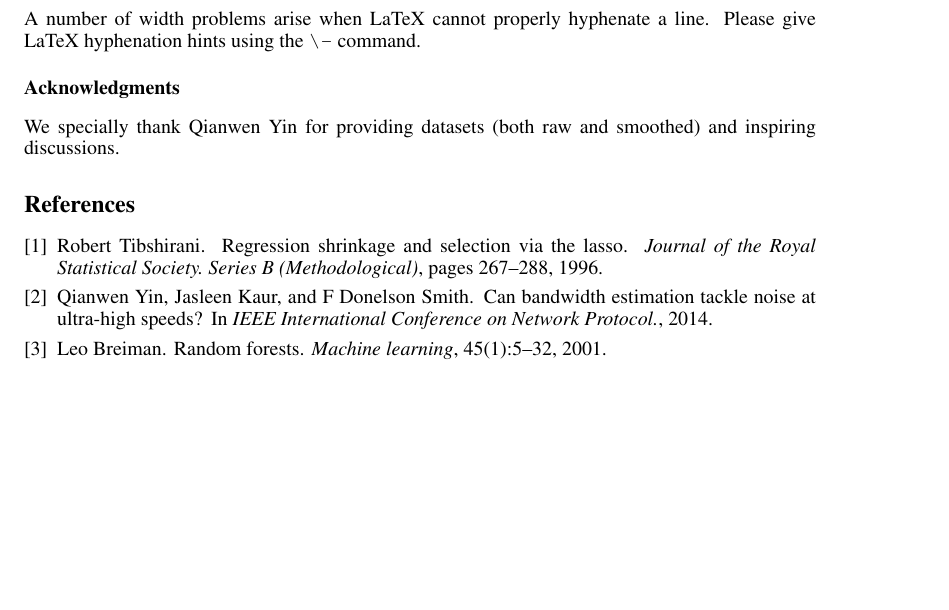
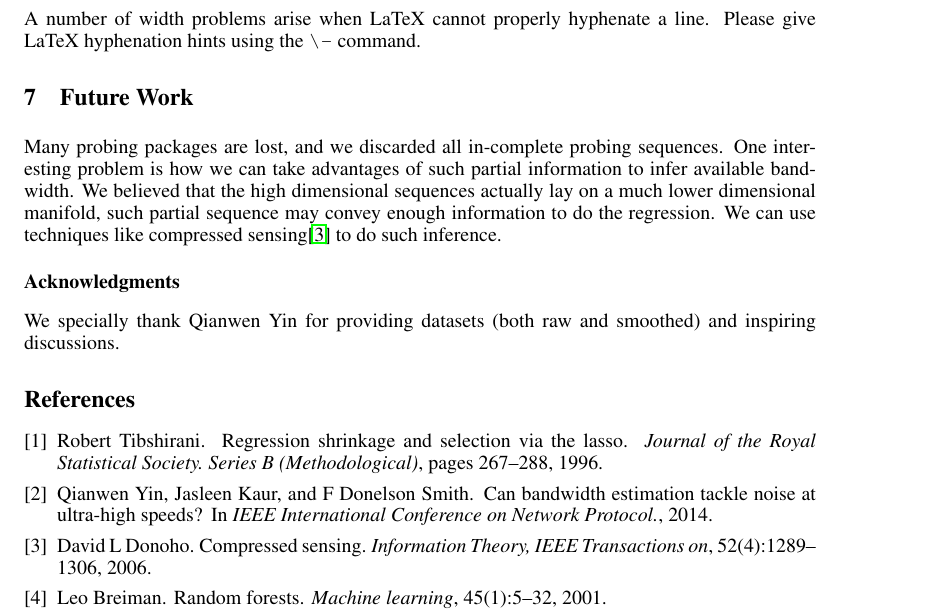
Before and after one commit to fswangke/band-pred, a LaTeX paper (doc/report.tex): part of page 5 of 5 before the commit and part of page 5 of 6 after it, cut so that both start at the same text, the shorter picture padded with empty space. Compiled offline with LaTeX, dvips and Ghostscript.

Commit message:
minor edit on doc

```diff
--- a/doc/report.tex
+++ b/doc/report.tex
@@ -388,6 +388,15 @@ See section 4.4 in the graphics bundle documentation (\url{http://www.ctan.org/t
 A number of width problems arise when LaTeX cannot properly hyphenate a
 line. Please give LaTeX hyphenation hints using the \verb+\-+ command.
 
+\section{Future Work}
+\label{sec:future_work}
+Many probing packages are lost, and we discarded all in-complete probing
+sequences. One interesting problem is how we can take advantages of such
+partial information to infer available bandwidth. We believed that the high
+dimensional sequences actually lay on a much lower dimensional manifold, such
+partial sequence may convey enough information to do the regression. We can use
+techniques like compressed sensing\cite{donoho2006compressed} to do such inference.
+
 
 \subsubsection*{Acknowledgments}
 
```
Also changed, not shown: doc/ref.bib (+13 -1 lines).
